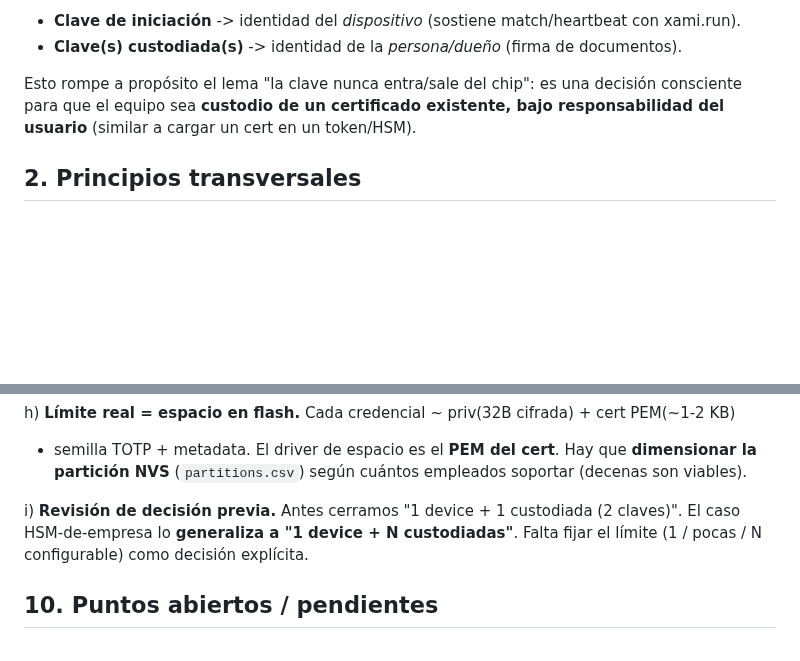
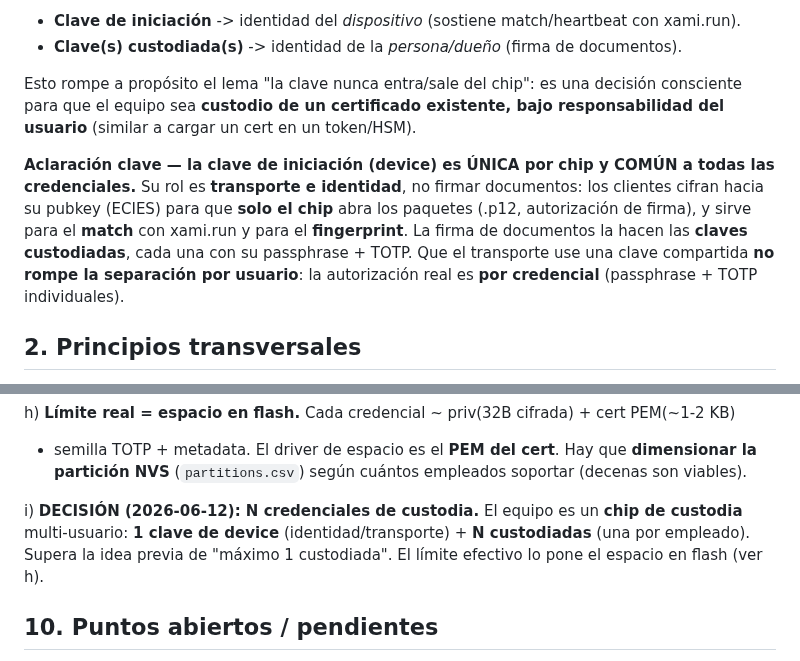
Before and after one commit to josezaratesousa-cmd/miniHSM, a Markdown page: docs/DISENO_CUSTODIA_P12.md, 2 parts joined by grey strips. Rendered like a GitHub page; blank space fills up the shorter version.

Commit message:
docs custodia: fijar N credenciales (chip de custodia multi-usuario) + aclarar que la clave de device es unica/compartida y solo cumple rol de transporte+identidad (no firma)

```diff
--- a/docs/DISENO_CUSTODIA_P12.md
+++ b/docs/DISENO_CUSTODIA_P12.md
@@ -17,6 +17,14 @@ No se reemplaza la clave de iniciación: se **AGREGA**. El chip tiene dos roles
 Esto rompe a propósito el lema "la clave nunca entra/sale del chip": es una decisión
 consciente para que el equipo sea **custodio de un certificado existente, bajo
 responsabilidad del usuario** (similar a cargar un cert en un token/HSM).
+
+**Aclaración clave — la clave de iniciación (device) es ÚNICA por chip y COMÚN a todas las
+credenciales.** Su rol es **transporte e identidad**, no firmar documentos: los clientes
+cifran hacia su pubkey (ECIES) para que **solo el chip** abra los paquetes (.p12, autorización
+de firma), y sirve para el **match** con xami.run y para el **fingerprint**. La firma de
+documentos la hacen las **claves custodiadas**, cada una con su passphrase + TOTP. Que el
+transporte use una clave compartida **no rompe la separación por usuario**: la autorización
+real es **por credencial** (passphrase + TOTP individuales).
 
 ## 2. Principios transversales
 - Todo lo sensible (carga del .p12, enrolamiento TOTP, autorización de firma) ocurre
@@ -155,9 +163,10 @@ h) **Límite real = espacio en flash.** Cada credencial ~ priv(32B cifrada) + ce
    + semilla TOTP + metadata. El driver de espacio es el **PEM del cert**. Hay que **dimensionar
    la partición NVS** (`partitions.csv`) según cuántos empleados soportar (decenas son viables).
 
-i) **Revisión de decisión previa.** Antes cerramos "1 device + 1 custodiada (2 claves)". El
-   caso HSM-de-empresa lo **generaliza a "1 device + N custodiadas"**. Falta fijar el límite
-   (1 / pocas / N configurable) como decisión explícita.
+i) **DECISIÓN (2026-06-12): N credenciales de custodia.** El equipo es un **chip de
+   custodia** multi-usuario: **1 clave de device** (identidad/transporte) + **N custodiadas**
+   (una por empleado). Supera la idea previa de "máximo 1 custodiada". El límite efectivo lo
+   pone el espacio en flash (ver h).
 
 ## 10. Puntos abiertos / pendientes
 - **Descubrimiento del chip en la LAN** (mDNS / IP): el anclaje de confianza va por
```
